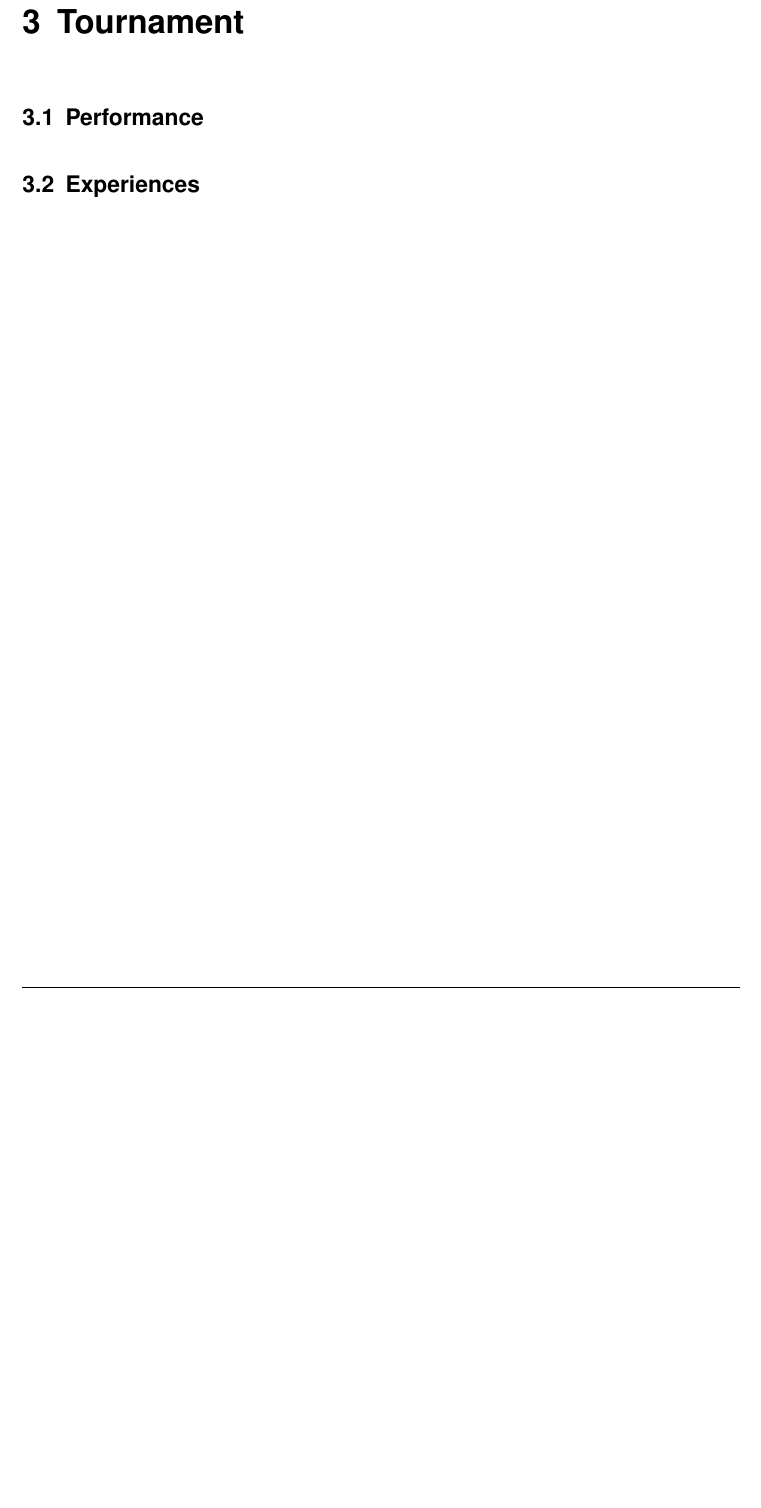
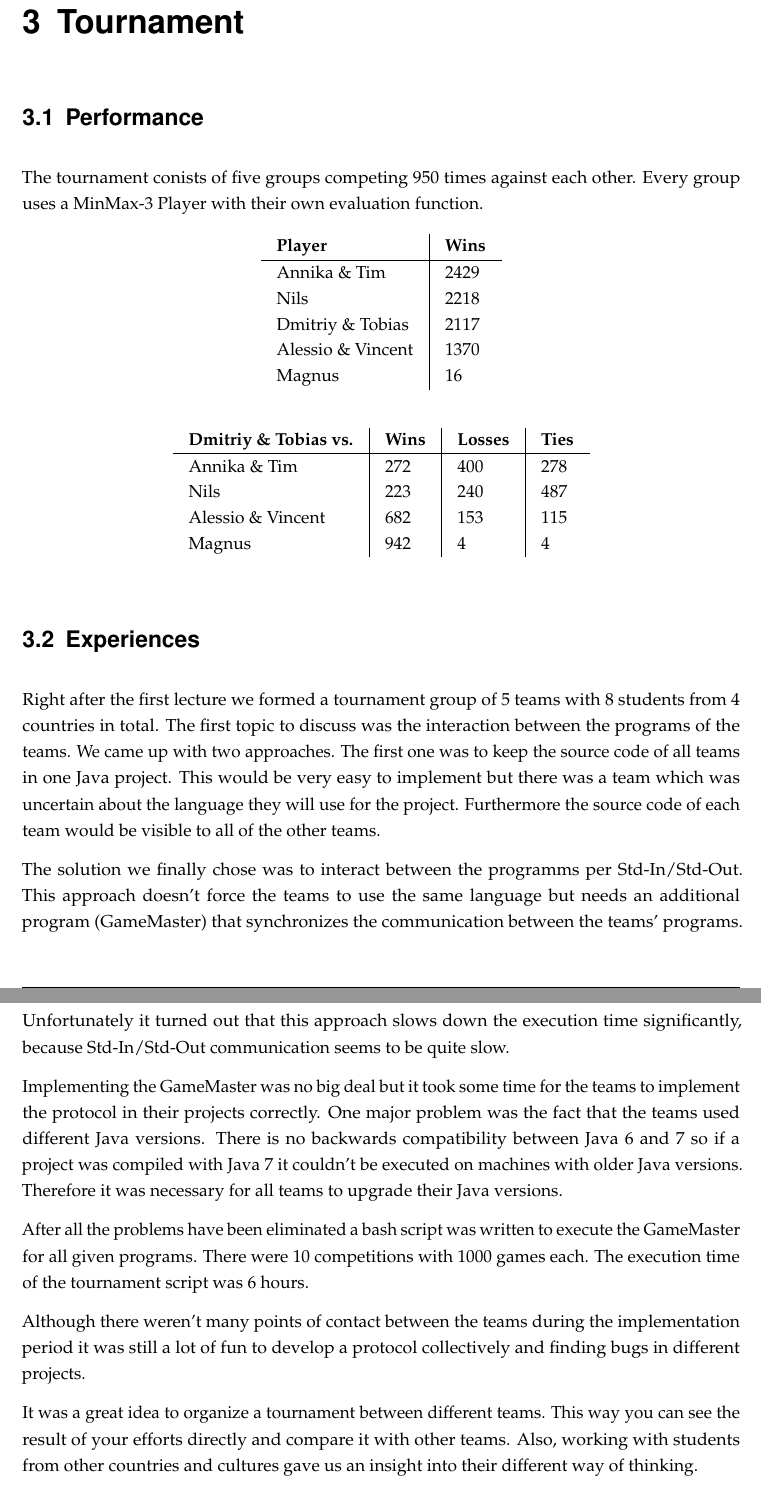
Before and after one commit to ChornHulio/Quarto, a LaTeX document (report/documentation.tex, which reads report/content/tournament.tex): part of page 8 of 8 before the commit and two parts of pages 9 and 10 of 10 after it, the two joined at a grey line, cut so that both start at the same text, the shorter picture padded with empty space. Compiled offline with pdfLaTeX.

Commit message:
report done. no spell checking yet

```diff
--- a/report/content/tournament.tex
+++ b/report/content/tournament.tex
@@ -1,4 +1,41 @@
 \chapter{Tournament}
 \label{ch:tournament}
 \section{Performance}
+The tournament conists of five groups competing 950 times against each other. Every group uses a MinMax-3 Player with their own evaluation function.
+\begin{table}[h]
+	\centering
+	\begin{tabular}[h]{l|l}
+		\textbf{Player} & \textbf{Wins}\\
+		\hline
+		Annika \& Tim & 2429 \\
+		Nils & 2218 \\
+		Dmitriy \& Tobias & 2117 \\
+		Alessio \& Vincent & 1370 \\
+		Magnus & 16 \\
+	\end{tabular}
+\end{table}
+\begin{table}[h]
+	\centering
+	\begin{tabular}[h]{l|l|l|l}
+		\textbf{Dmitriy \& Tobias vs.} & \textbf{Wins} & \textbf{Losses} & \textbf{Ties}\\
+		\hline
+		Annika \& Tim & 272 & 400 & 278\\
+		Nils & 223 & 240 & 487\\
+		Alessio \& Vincent & 682 & 153 & 115\\
+		Magnus & 942 & 4 & 4\\
+	\end{tabular}
+\end{table}
 \section{Experiences}
+%minmax-3
+%definition of action
+Right after the first lecture we formed a tournament group of 5 teams with 8 students from 4 countries in total. The first topic to discuss was the interaction between the programs of the teams. We came up with two approaches. The first one was to keep the source code of all teams in one Java project. This would be very easy to implement but there was a team which was uncertain about the language they will use for the project. Furthermore the source code of each team would be visible to all of the other teams.
+
+The solution we finally chose was to interact between the programms per Std-In/Std-Out. This approach doesn't force the teams to use the same language but needs an additional program (GameMaster) that synchronizes the communication between the teams' programs. Unfortunately it turned out that this approach slows down the execution time significantly, because Std-In/Std-Out communication seems to be quite slow.
+
+Implementing the GameMaster was no big deal but it took some time for the teams to implement the protocol in their projects correctly. One major problem was the fact that the teams used different Java versions. There is no backwards compatibility between Java 6 and 7 so if a project was compiled with Java 7 it couldn't be executed on machines with older Java versions. Therefore it was necessary for all teams to upgrade their Java versions.
+
+After all the problems have been eliminated a bash script was written to execute the GameMaster for all given programs. There were 10 competitions with 1000 games each. The execution time of the tournament script was 6 hours.
+
+Although there weren't many points of contact between the teams during the implementation period it was still a lot of fun to develop a protocol collectively and finding bugs in different projects.
+
+It was a great idea to organize a tournament between different teams. This way you can see the result of your efforts directly and compare it with other teams. Also, working with students from other countries and cultures gave us an insight into their different way of thinking.
```
Also changed, not shown: report/content/evaluation.tex (+22 -1 lines), report/documentation.pdf.
